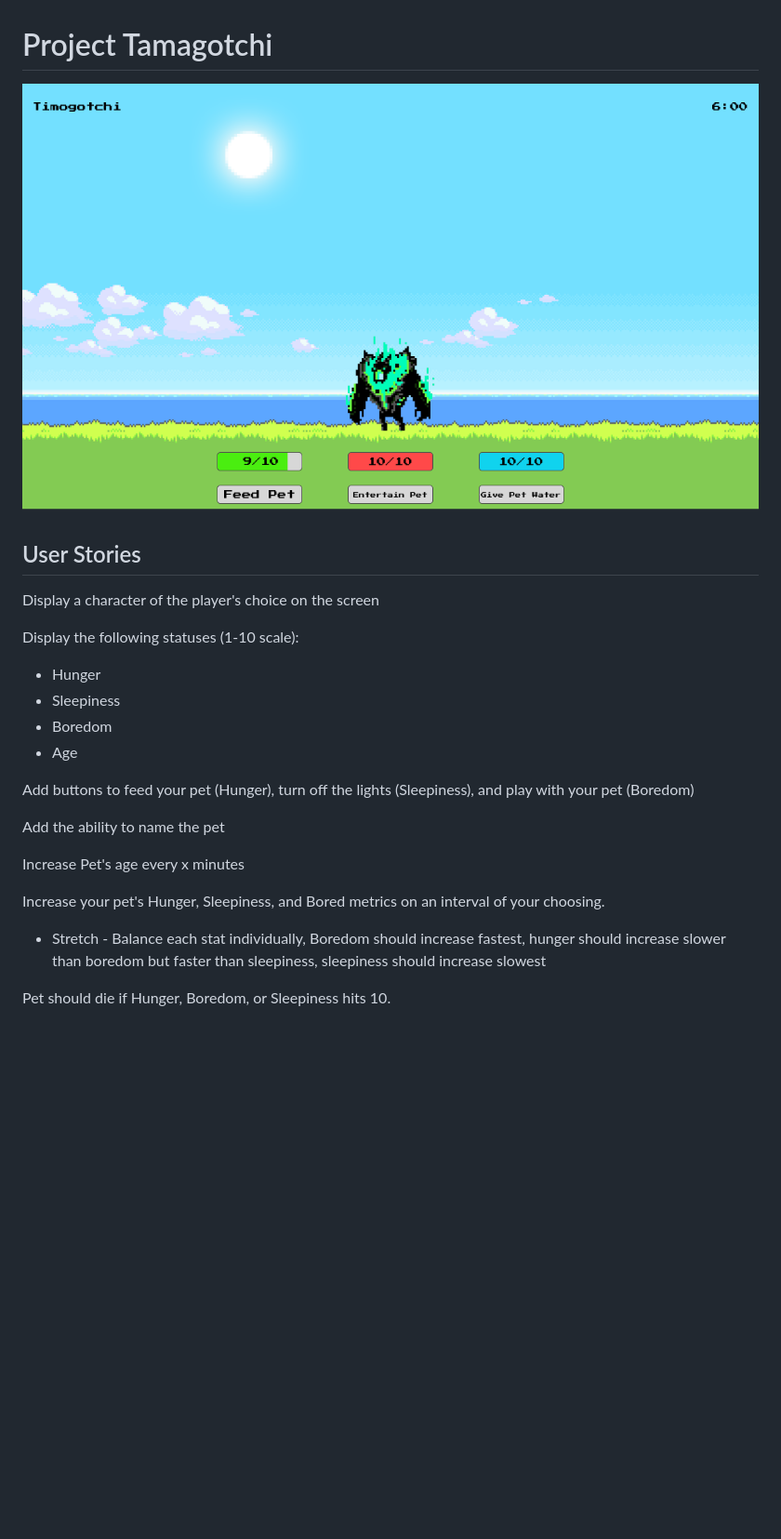
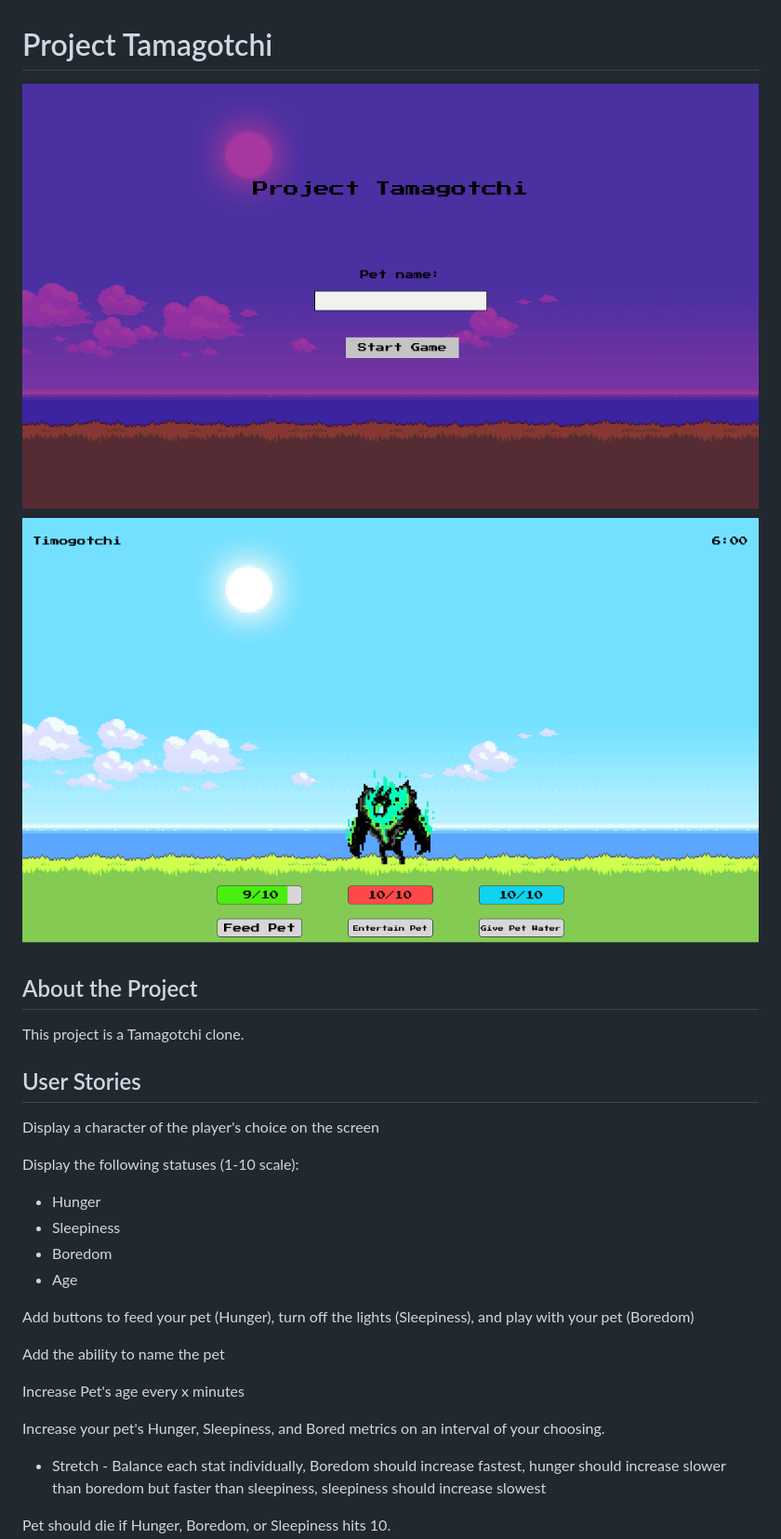
Before and after one commit to TimothyAllgood/project-tamagotchi, a Markdown page: README.md, the part around the change printed below. Shown: that part at 93% size. Rendered like a GitHub page; pictures changed too: assets/wireframe-2.png (added); blank space fills up the shorter version.

```diff
--- a/README.md
+++ b/README.md
@@ -1,11 +1,18 @@
 # Project Tamagotchi
 
-![Wireframe Image](./assets/wireframe.png)
+![Wireframe Image](./assets/wireframe-2.png)
+![Wireframe Image 2](./assets/wireframe.png)
+
+## About the Project
+
+This project is a Tamagotchi clone.
 
 ## User Stories
+
 Display a character of the player's choice on the screen
 
 Display the following statuses (1-10 scale):
+
 - Hunger
 - Sleepiness
 - Boredom
@@ -18,6 +25,7 @@ Add the ability to name the pet
 Increase Pet's age every x minutes
 
 Increase your pet's Hunger, Sleepiness, and Bored metrics on an interval of your choosing.
+
 - Stretch - Balance each stat individually, Boredom should increase fastest, hunger should increase slower than boredom but faster than sleepiness, sleepiness should increase slowest
 
 Pet should die if Hunger, Boredom, or Sleepiness hits 10.
```
Also changed, not shown: other parts of README.md (+29 -0 lines), assets/Untitled.png (deleted), assets/pet.png (deleted).
